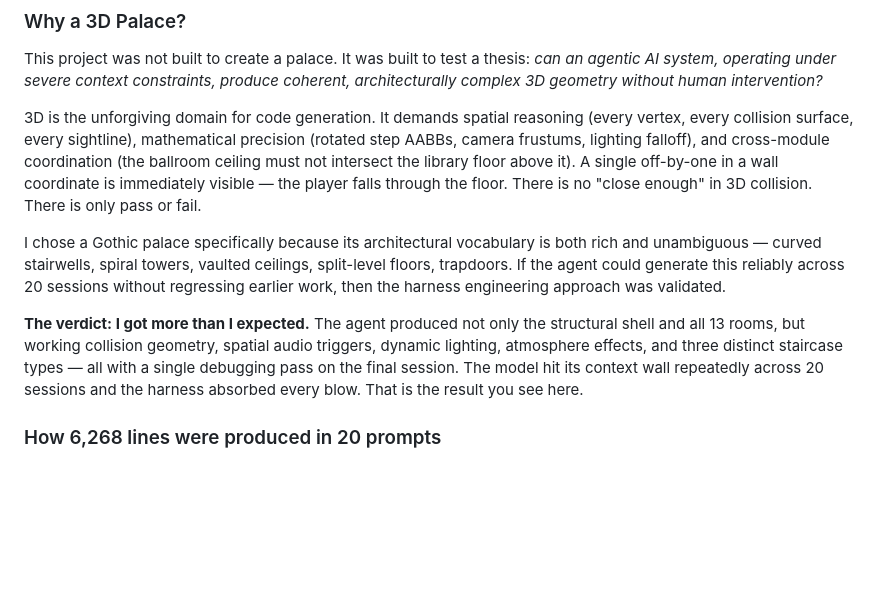
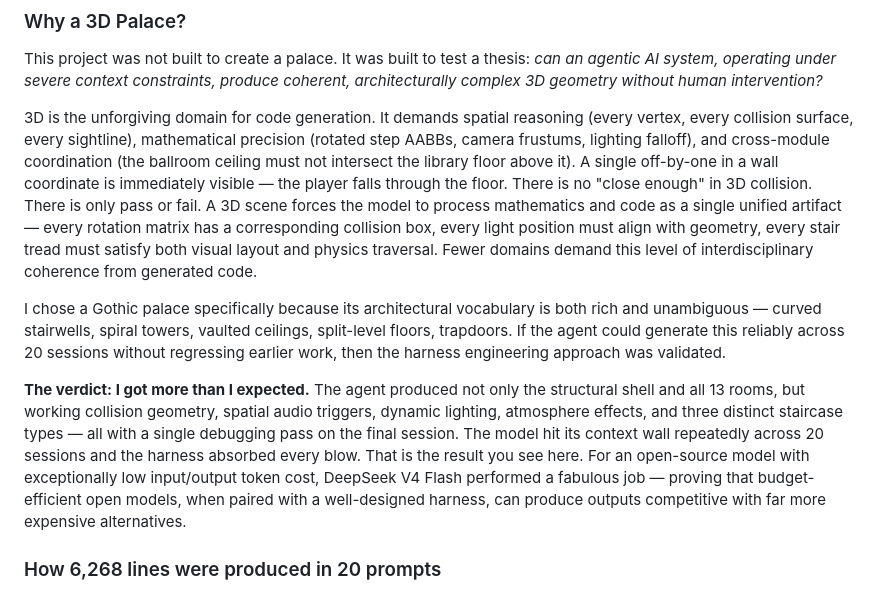
Before and after one commit to Fahad-200/3D-Palace-Architect-AI, a Markdown page: README.md, the part around the change. Drawn GitHub-style; blank space fills up the shorter version.

Commit message:
docs: add 3D math+code coherence point and DeepSeek V4 Flash praise

```diff
--- a/README.md
+++ b/README.md
@@ -36,11 +36,11 @@ An abandoned Gothic palace rendered in WebGL — four stories, split-level floor
 
 This project was not built to create a palace. It was built to test a thesis: *can an agentic AI system, operating under severe context constraints, produce coherent, architecturally complex 3D geometry without human intervention?*
 
-3D is the unforgiving domain for code generation. It demands spatial reasoning (every vertex, every collision surface, every sightline), mathematical precision (rotated step AABBs, camera frustums, lighting falloff), and cross-module coordination (the ballroom ceiling must not intersect the library floor above it). A single off-by-one in a wall coordinate is immediately visible — the player falls through the floor. There is no "close enough" in 3D collision. There is only pass or fail.
+3D is the unforgiving domain for code generation. It demands spatial reasoning (every vertex, every collision surface, every sightline), mathematical precision (rotated step AABBs, camera frustums, lighting falloff), and cross-module coordination (the ballroom ceiling must not intersect the library floor above it). A single off-by-one in a wall coordinate is immediately visible — the player falls through the floor. There is no "close enough" in 3D collision. There is only pass or fail. A 3D scene forces the model to process mathematics and code as a single unified artifact — every rotation matrix has a corresponding collision box, every light position must align with geometry, every stair tread must satisfy both visual layout and physics traversal. Fewer domains demand this level of interdisciplinary coherence from generated code.
 
 I chose a Gothic palace specifically because its architectural vocabulary is both rich and unambiguous — curved stairwells, spiral towers, vaulted ceilings, split-level floors, trapdoors. If the agent could generate this reliably across 20 sessions without regressing earlier work, then the harness engineering approach was validated.
 
-**The verdict: I got more than I expected.** The agent produced not only the structural shell and all 13 rooms, but working collision geometry, spatial audio triggers, dynamic lighting, atmosphere effects, and three distinct staircase types — all with a single debugging pass on the final session. The model hit its context wall repeatedly across 20 sessions and the harness absorbed every blow. That is the result you see here.
+**The verdict: I got more than I expected.** The agent produced not only the structural shell and all 13 rooms, but working collision geometry, spatial audio triggers, dynamic lighting, atmosphere effects, and three distinct staircase types — all with a single debugging pass on the final session. The model hit its context wall repeatedly across 20 sessions and the harness absorbed every blow. That is the result you see here. For an open-source model with exceptionally low input/output token cost, DeepSeek V4 Flash performed a fabulous job — proving that budget-efficient open models, when paired with a well-designed harness, can produce outputs competitive with far more expensive alternatives.
 
 ### How 6,268 lines were produced in 20 prompts
 
```
